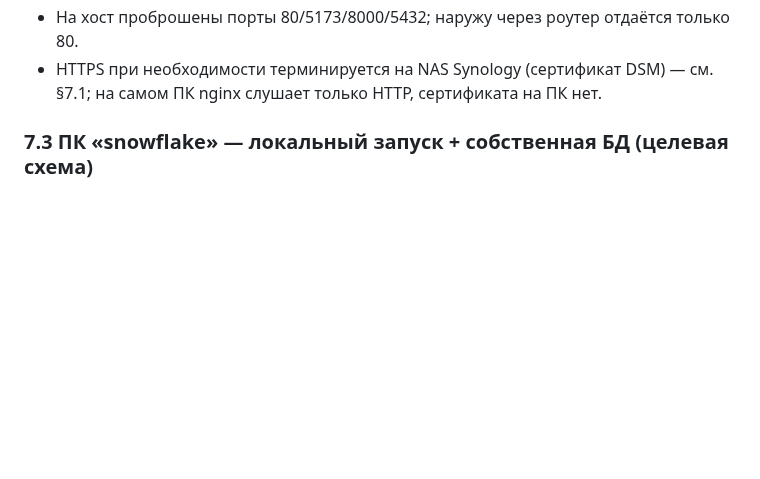
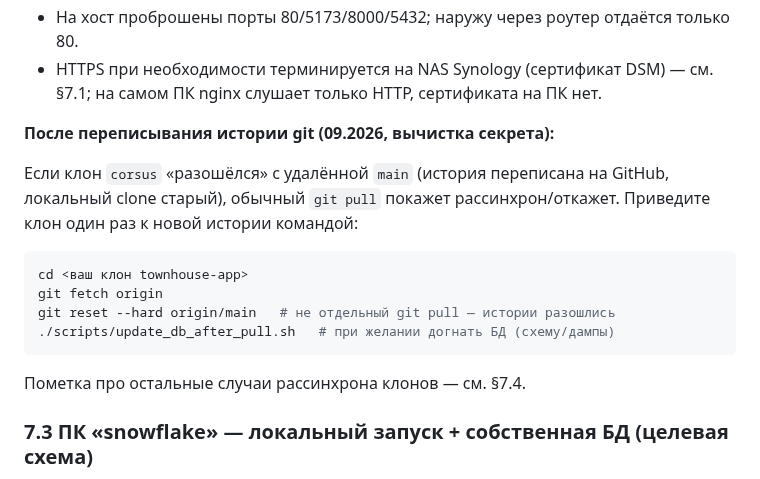
Before and after one commit to Asagat/townhouse-app, a Markdown page: DEPLOY.md, the part around the change. GitHub-like rendering; blank space fills up the shorter version.

Commit message:
docs(deploy): памятка в §7.2 — приведение клона corsus после переписанной истории
После force-push истории main обычный git pull на corsus даст рассинхрон.
Добавлена команда git fetch origin && git reset --hard origin/main (+ догон БД).

````diff
--- a/DEPLOY.md
+++ b/DEPLOY.md
@@ -394,6 +394,21 @@ graph LR
 - На хост проброшены порты 80/5173/8000/5432; наружу через роутер отдаётся только 80.
 - HTTPS при необходимости терминируется на NAS Synology (сертификат DSM) — см. §7.1;
   на самом ПК nginx слушает только HTTP, сертификата на ПК нет.
+
+**После переписывания истории git (09.2026, вычистка секрета):**
+
+Если клон `corsus` «разошёлся» с удалённой `main` (история переписана на GitHub,
+локальный clone старый), обычный `git pull` покажет рассинхрон/откажет. Приведите
+клон один раз к новой истории командой:
+
+```bash
+cd <ваш клон townhouse-app>
+git fetch origin
+git reset --hard origin/main   # не отдельный git pull — истории разошлись
+./scripts/update_db_after_pull.sh   # при желании догнать БД (схему/дампы)
+```
+
+Пометка про остальные случаи рассинхрона клонов — см. §7.4.
 
 ### 7.3 ПК «snowflake» — локальный запуск + собственная БД (целевая схема)
 
````
